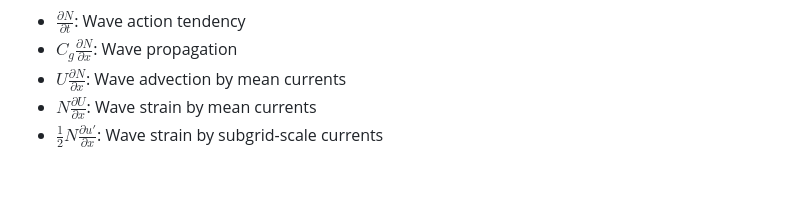
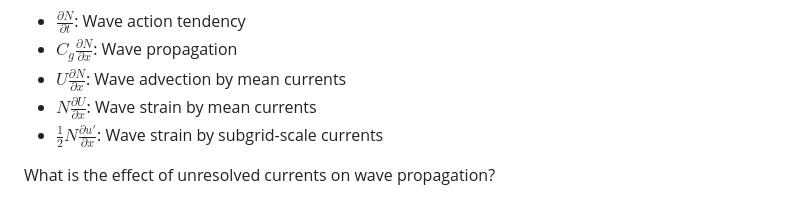
Before and after one commit to wavesgroup/wave-action-balance-slides, a Markdown page: slides/intro.md, the part around the change. Rendered like a GitHub page; blank space fills up the shorter version.

Commit message:
Add question

```diff
--- a/slides/intro.md
+++ b/slides/intro.md
@@ -135,4 +135,6 @@ $$
 * $U \frac{\partial N}{\partial x}$: Wave advection by mean currents
 * $N \frac{\partial U}{\partial x}$: Wave strain by mean currents
 * $\frac{1}{2} N \frac{\partial u'}{\partial x}$: Wave strain by subgrid-scale currents
+
+What is the effect of unresolved currents on wave propagation?
 </section>
```
